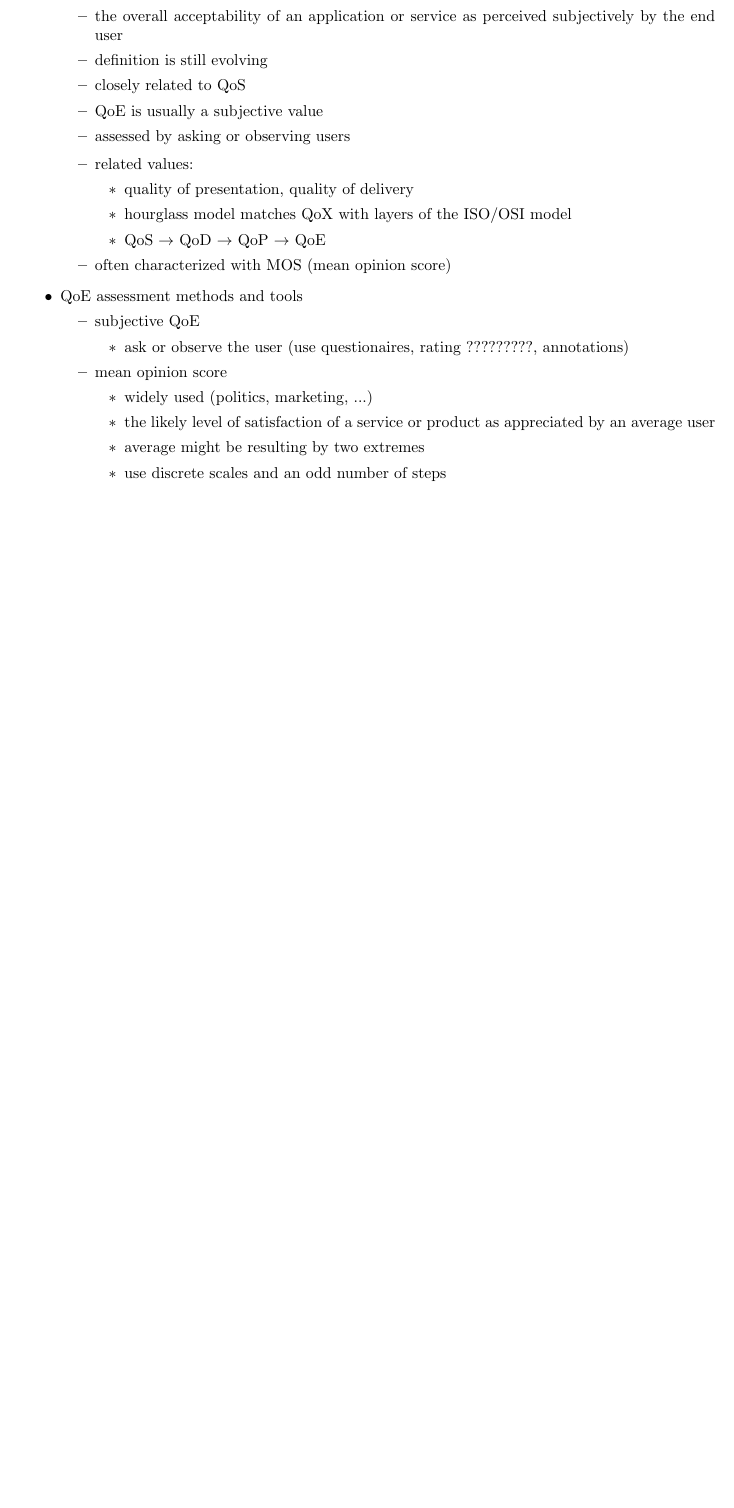
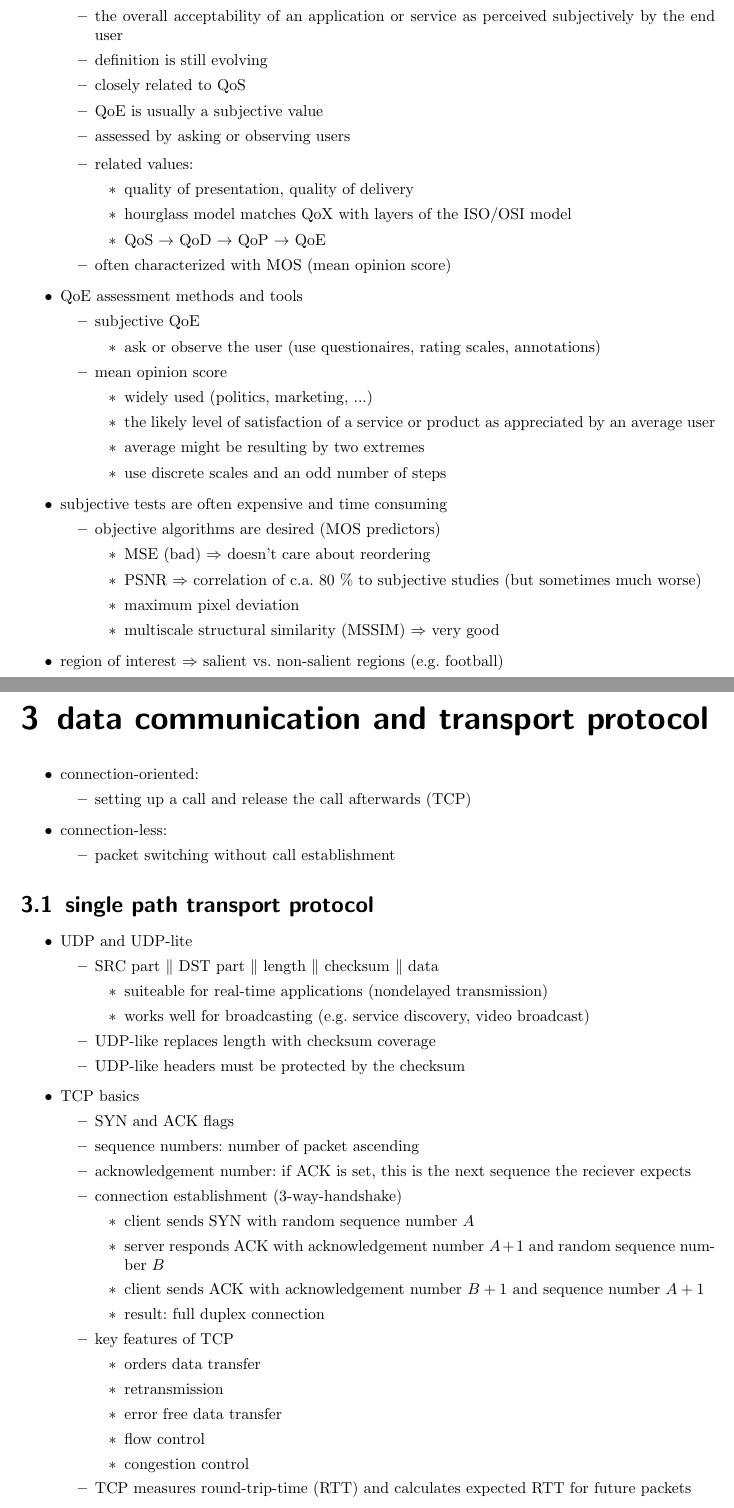
Before and after one commit to chrih/FIA_WS1415, a LaTeX document (fia.tex): part of page 7 of 7 before the commit and two parts of pages 7 and 8 of 9 after it, the two joined at a grey line, cut so that both start at the same text, the shorter picture padded with empty space. Compiled offline with pdfLaTeX.

Commit message:
finished ich hasse chrissy

```diff
--- a/fia.tex
+++ b/fia.tex
@@ -326,7 +326,7 @@
 \begin{itemize}
  \item subjective QoE
  \begin{itemize}
-  \item ask or observe the user (use questionaires, rating ?????????, annotations)
+  \item ask or observe the user (use questionaires, rating scales, annotations)
  \end{itemize}
  \item mean opinion score
  \begin{itemize}
@@ -336,4 +336,60 @@
   \item use discrete scales and an odd number of steps
  \end{itemize}
 \end{itemize}
-
+\item subjective tests are often expensive and time consuming
+\begin{itemize}
+ \item objective algorithms are desired (MOS predictors)
+ \begin{itemize}
+  \item MSE (bad) $\Rightarrow$ doesn't care about reordering
+  \item PSNR $\Rightarrow$ correlation of c.a. 80 \% to subjective studies (but sometimes much worse)
+  \item maximum pixel deviation
+  \item multiscale structural similarity (MSSIM) $\Rightarrow$ very good
+ \end{itemize}
+\end{itemize}
+\item region of interest $\Rightarrow$ salient vs. non-salient regions (e.g. football)
+\end{itemize}
+\chapter{data communication and transport protocol}
+\begin{itemize}
+ \item connection-oriented:
+ \begin{itemize}
+  \item setting up a call and release the call afterwards (TCP)
+ \end{itemize}
+ \item connection-less:
+ \begin{itemize}
+  \item packet switching without call establishment
+ \end{itemize}
+\end{itemize}
+\section{single path transport protocol}
+\begin{itemize}
+ \item UDP and UDP-lite
+ \begin{itemize}
+  \item SRC part $\|$ DST part $\|$ length $\|$ checksum $\|$ data
+  \begin{itemize}
+   \item suiteable for real-time applications (nondelayed transmission)
+   \item works well for broadcasting (e.g. service discovery, video broadcast)
+  \end{itemize}
+  \item UDP-like replaces length with checksum coverage
+  \item UDP-like headers must be protected by the checksum
+ \end{itemize}
+ \item TCP basics
+ \begin{itemize}
+  \item SYN and ACK flags
+  \item sequence numbers: number of packet ascending
+  \item acknowledgement number: if ACK is set, this is the next sequence the reciever expects
+  \item connection establishment (3-way-handshake)
+  \begin{itemize}
+   \item client sends SYN with random sequence number $A$
+   \item server responds ACK with acknowledgement number $A+1$ and random sequence number $B$
+   \item client sends ACK with acknowledgement number $B+1$ and sequence number $A+1$
+   \item result: full duplex connection
+  \end{itemize}
+  \item key features of TCP
+  \begin{itemize}
+   \item orders data transfer
+   \item retransmission
+   \item error free data transfer
+   \item flow control
+   \item congestion control
+  \end{itemize}
+  \item TCP measures round-trip-time (RTT) and calculates expected RTT for future packets
+ \end{itemize}
```
Also changed, not shown: cubictcp.jpg (added), fia.pdf, fia.tex (71 more changed lines), 3 other files.
